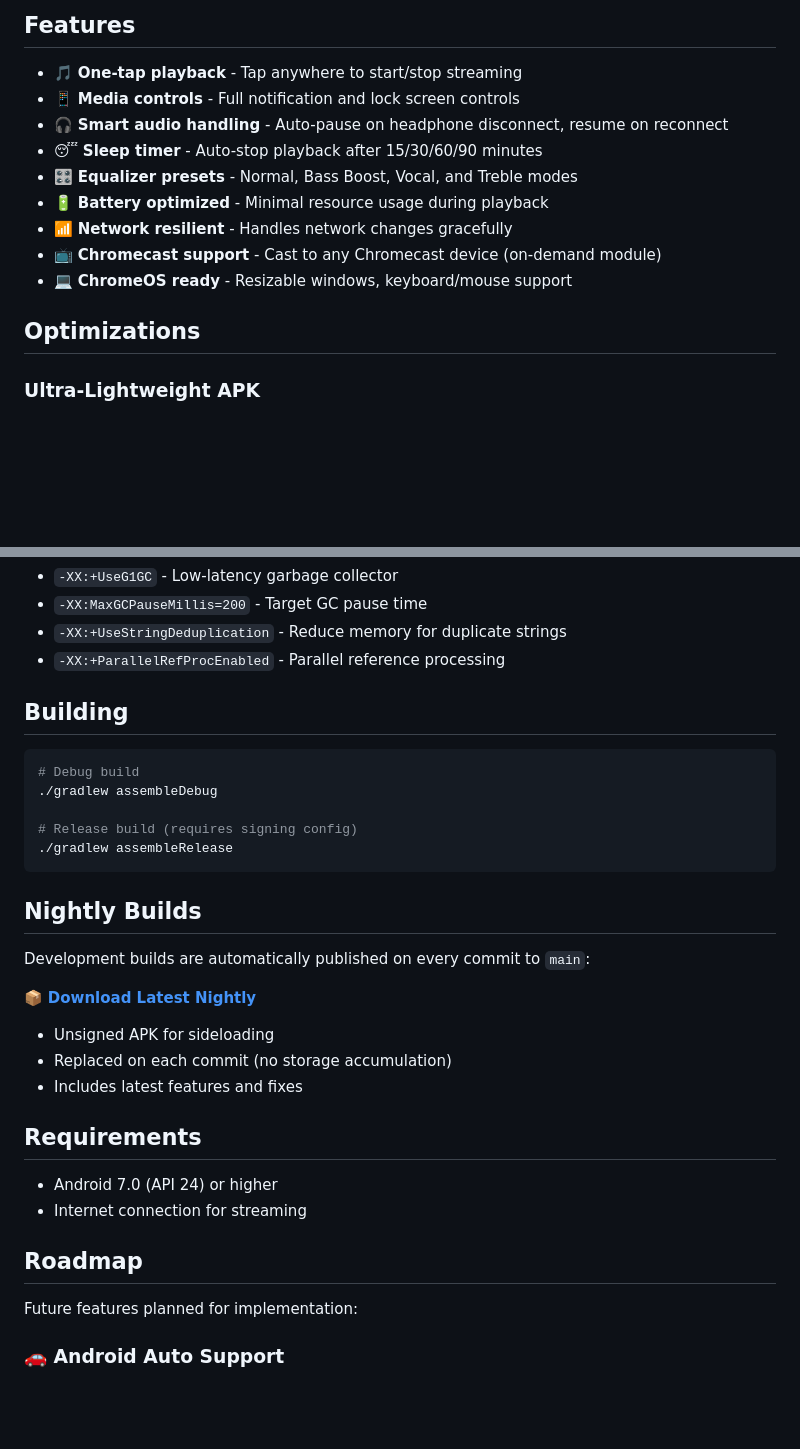
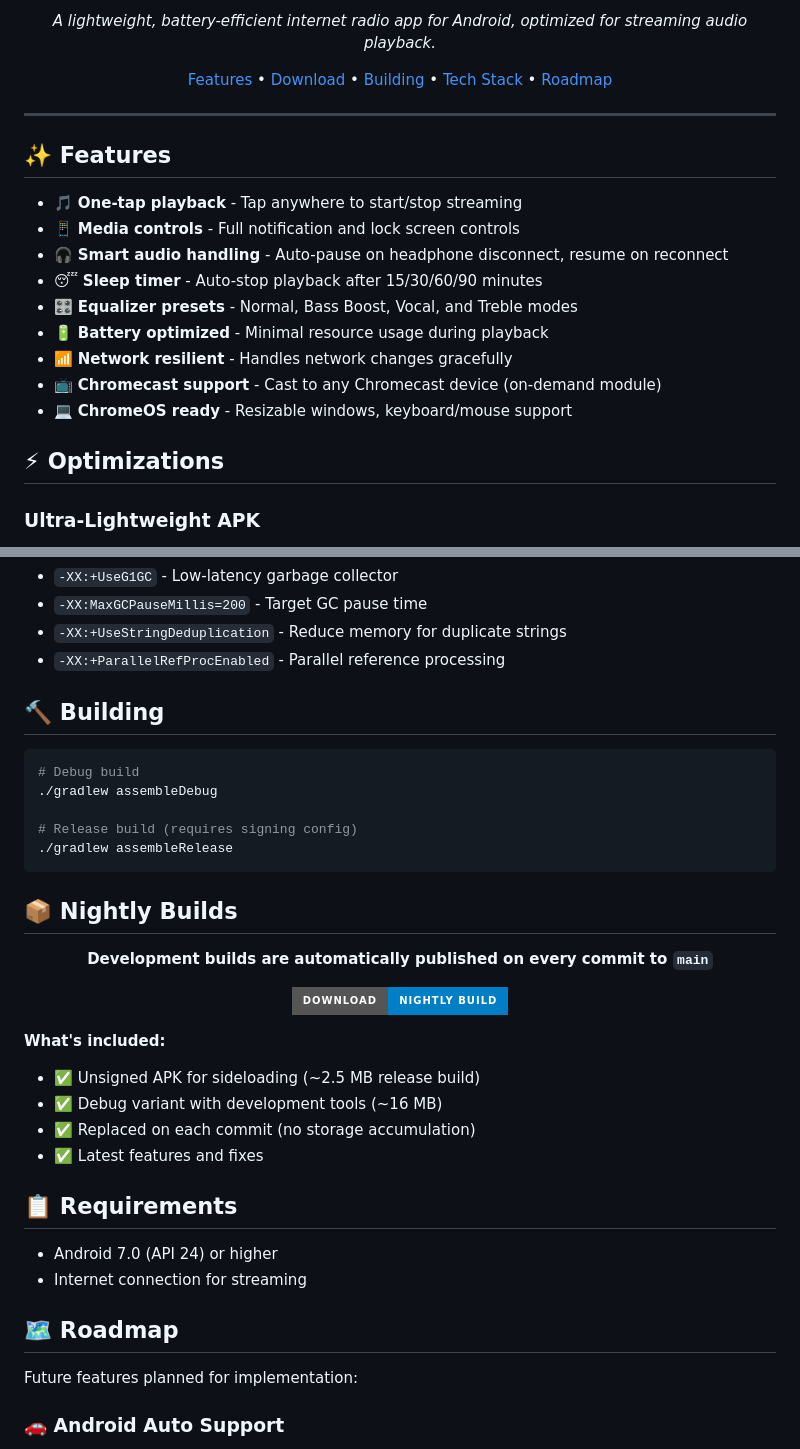
Before and after one commit to cascadiacollections/sir-android, a Markdown page: README.md, 2 parts joined by grey strips. Rendered like a GitHub page; badges without logos; blank space fills up the shorter version.

Commit message:
docs: add badges and improve README formatting
Add comprehensive badges showing build status, API level, Kotlin version,
release info, and APK size. Improve visual hierarchy with centered header,
emoji section markers, and enhanced nightly builds section with prominent
download button.

Makes project status and key metrics immediately visible to visitors,
improving discoverability and professional presentation.

Co-Authored-By: Claude Sonnet 4.5 <noreply@anthropic.com>

````diff
--- a/README.md
+++ b/README.md
@@ -5,5 +11,13 @@ playback.
 
-## Features
+*A lightweight, battery-efficient internet radio app for Android, optimized for streaming audio playback.*
+
+[Features](#features) • [Download](#nightly-builds) • [Building](#building) • [Tech Stack](#tech-stack) • [Roadmap](#roadmap)
+
+</div>
+
+---
+
+## ✨ Features
 
 - 🎵 **One-tap playback** - Tap anywhere to start/stop streaming
 - 📱 **Media controls** - Full notification and lock screen controls
@@ -15,7 +29,7 @@ playback.
 - 📺 **Chromecast support** - Cast to any Chromecast device (on-demand module)
 - 💻 **ChromeOS ready** - Resizable windows, keyboard/mouse support
 
-## Optimizations
+## ⚡ Optimizations
 
 ### Ultra-Lightweight APK
 
@@ -92,7 +106,7 @@ JVM optimizations applied:
 - `-XX:+UseStringDeduplication` - Reduce memory for duplicate strings
 - `-XX:+ParallelRefProcEnabled` - Parallel reference processing
 
-## Building
+## 🔨 Building
 
 ```bash
 # Debug build
@@ -102,22 +116,28 @@ JVM optimizations applied:
 ./gradlew assembleRelease
 ```
 
-## Nightly Builds
+## 📦 Nightly Builds
 
-Development builds are automatically published on every commit to `main`:
+<div align="center">
 
-📦 **[Download Latest Nightly](../../releases/tag/nightly)**
+**Development builds are automatically published on every commit to `main`**
 
-- Unsigned APK for sideloading
-- Replaced on each commit (no storage accumulation)
-- Includes latest features and fixes
+[![Download Nightly](https://img.shields.io/badge/Download-Nightly%20Build-blue?style=for-the-badge&logo=android)](https://github.com/cascadiacollections/sir-android/releases/tag/nightly)
 
-## Requirements
+</div>
+
+**What's included:**
+- ✅ Unsigned APK for sideloading (~2.5 MB release build)
+- ✅ Debug variant with development tools (~16 MB)
+- ✅ Replaced on each commit (no storage accumulation)
+- ✅ Latest features and fixes
+
+## 📋 Requirements
 
 - Android 7.0 (API 24) or higher
 - Internet connection for streaming
 
-## Roadmap
+## 🗺️ Roadmap
 
 Future features planned for implementation:
 
````
Also changed, not shown: other parts of README.md (+12 -4 lines).
